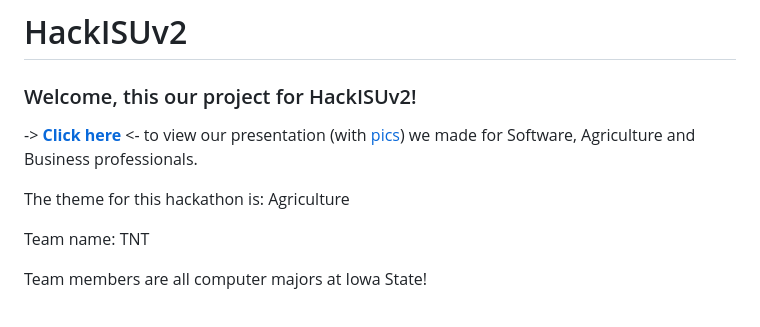
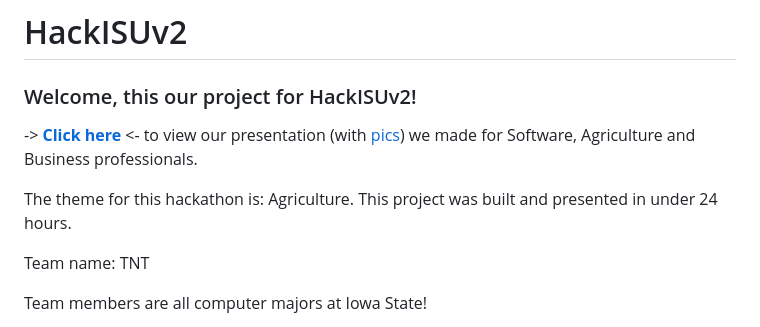
Before and after one commit to TateSamuD/HackISUv2_TNT, a Markdown page: README.md, the part around the change. Drawn GitHub-style.

```diff
--- a/README.md
+++ b/README.md
@@ -5,7 +5,7 @@
 -> <b><a href="https://docs.google.com/presentation/d/1DKViKjFBE88dWei_xCWKsp4aOWyWWY58/edit?usp=drive_link&ouid=108362000636159531406&rtpof=true&sd=true">Click here</a></b> <- to view our presentation (with <a href="https://github.com/TateSamuD/HackISUv2_TNT/blob/main/README.md#-images-">pics</a>) we made for Software, Agriculture and Business professionals.
 
 
-The theme for this hackathon is: Agriculture
+The theme for this hackathon is: Agriculture. This project was built and presented in under 24 hours.
 
 Team name: TNT
 
```
